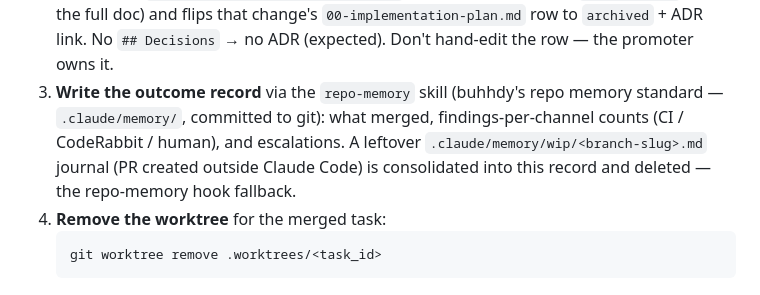
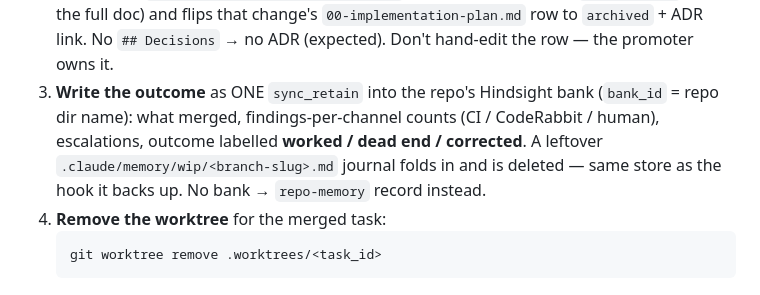
Before and after one commit to uhstray-io/huhhb, a Markdown page: skills/pr-shepherd/SKILL.md, the part around the change. Rendered like a GitHub page.

Commit message:
fix(pr-shepherd): retain close-out outcome into the bank, not .claude/memory/
pr-shepherd's post-merge close-out is the documented fallback for the
PR-consolidation hook. That hook now retains one paragraph into the repo's
Hindsight bank, so leaving the fallback writing a .claude/memory/ record put
the same event in two different stores depending on which path fired — the
exact split the two-store routing exists to prevent. Keeps a stated
.claude/memory/ fallback for repos with no bank.

````diff
--- a/skills/pr-shepherd/SKILL.md
+++ b/skills/pr-shepherd/SKILL.md
@@ -160,12 +160,12 @@ merge; report which one is missing and wait.
    `00-implementation-plan.md` row to `archived` + ADR link. No
    `## Decisions` → no ADR (expected). Don't hand-edit the row — the
    promoter owns it.
-3. **Write the outcome record** via the `repo-memory` skill (buhhdy's repo
-   memory standard — `.claude/memory/`, committed to git): what merged,
-   findings-per-channel counts (CI / CodeRabbit / human), and escalations.
-   A leftover `.claude/memory/wip/<branch-slug>.md` journal (PR created
-   outside Claude Code) is consolidated into this record and deleted —
-   the repo-memory hook fallback.
+3. **Write the outcome** as ONE `sync_retain` into the repo's Hindsight bank
+   (`bank_id` = repo dir name): what merged, findings-per-channel counts
+   (CI / CodeRabbit / human), escalations, outcome labelled **worked / dead
+   end / corrected**. A leftover `.claude/memory/wip/<branch-slug>.md`
+   journal folds in and is deleted — same store as the hook it backs up.
+   No bank → `repo-memory` record instead.
 4. **Remove the worktree** for the merged task:
    ```bash
    git worktree remove .worktrees/<task_id>
````
